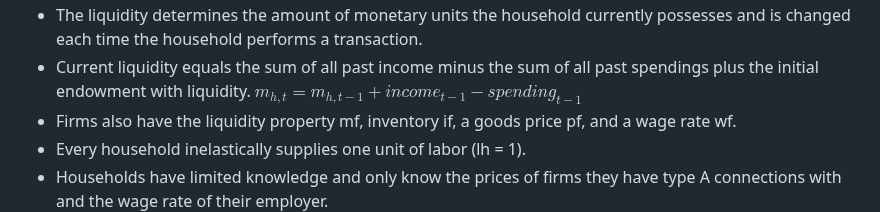
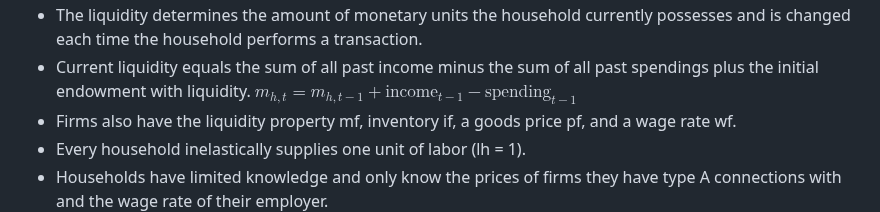
Before and after one commit to mahdikohan/complexityEconomics, a Markdown page: agent based macroeconomics/readme.md, the part around the change. GitHub-like rendering.

```diff
--- a/agent based macroeconomics/readme.md
+++ b/agent based macroeconomics/readme.md
@@ -27,7 +27,7 @@ Here are the key points of the text you provided in bullet form:
 - The reservation wage defines a minimal claim on labor income, but households might work for less than **$`\omega_{h}`$** under specific circumstances.
 - The liquidity determines the amount of monetary units the household currently possesses and is changed each time the household performs a transaction.
 - Current liquidity equals the sum of all past income minus the sum of all past spendings plus the initial endowment with liquidity.
-$`m_{h,t}=m_{h,t-1}+income_{t-1}-spending_{t-1}`$
+$`m_{h,t}=m_{h,t-1}+\text{income}_{t-1}-\text{spending}_{t-1}`$
 - Firms also have the liquidity property mf, inventory if, a goods price pf, and a wage rate wf.
 - Every household inelastically supplies one unit of labor (lh = 1).
 - Households have limited knowledge and only know the prices of firms they have type A connections with and the wage rate of their employer.
```
